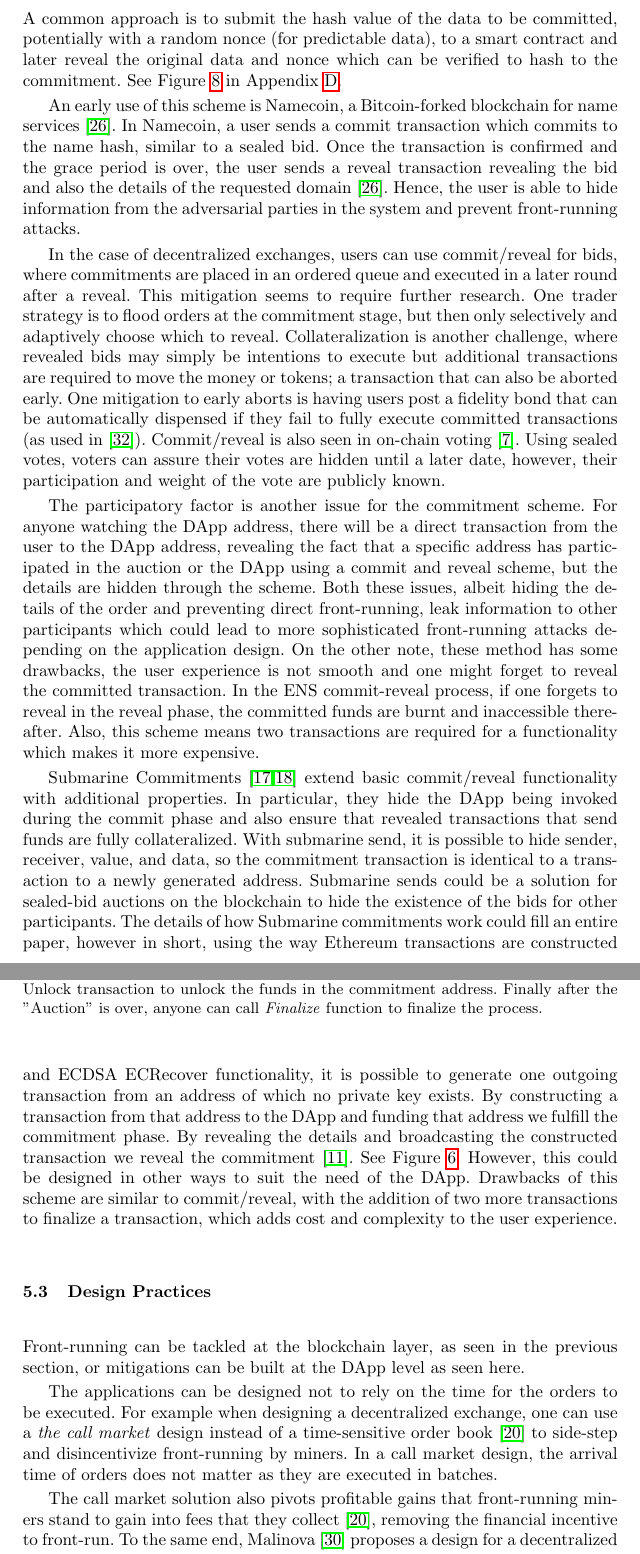
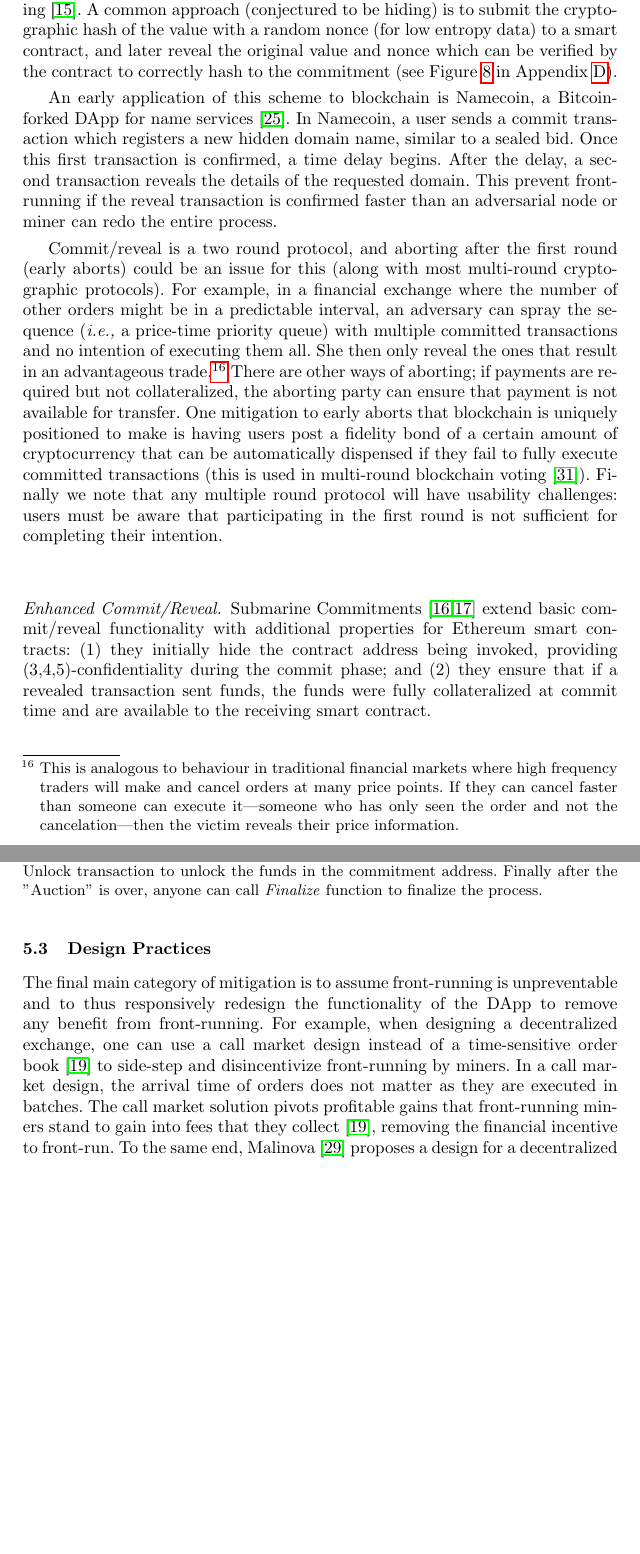
Before and after one commit to MadibaGroup/2018-Dolunay, a LaTeX paper (frontrunning/Latex/main.tex, which reads frontrunning/Latex/sections/paper.tex): two parts of pages 14 and 15 of 20 before the commit and two parts of pages 14 and 15 of 19 after it, joined at a grey line, cut so that both start at the same text, the shorter picture padded with empty space. Compiled offline with pdfLaTeX.

Commit message:
more updates

```diff
--- a/frontrunning/Latex/sections/paper.tex
+++ b/frontrunning/Latex/sections/paper.tex
@@ -208,33 +207,34 @@ While confidentiality appears insufficient for solving domain name front-running
 
-A commitment scheme is a cryptographic primitive that enables one to commit to a value (\eg a statement, document, data, \etc) while keeping it a secret, and then open it (and only it) at a later time of the committer's choosing~\cite{brassard1988minimum}. A common approach is to submit the hash value of the data to be committed, potentially with a random nonce (for predictable data), to a smart contract and later reveal the original data and nonce which can be verified to hash to the commitment. See Figure~\ref{fig:commitReveal} in Appendix~\ref{app:cr}.
+Recall that a commitment scheme enables one to commit to a digital value (\eg a statement, transaction, data, \etc) while keeping it a secret (\textit{hiding}), and then open it (and only it: \textit{binding}) at a later time of the committer's choosing~\cite{brassard1988minimum}. A common approach (conjectured to be hiding) is to submit the cryptographic hash of the value with a random nonce (for low entropy data) to a smart contract, and later reveal the original value and nonce which can be verified by the contract to correctly hash to the commitment (see Figure~\ref{fig:commitReveal} in Appendix~\ref{app:cr}).
 
-An early use of this scheme is Namecoin, a Bitcoin-forked blockchain for name services~\cite{kalodner2015empirical}. In Namecoin, a user sends a commit transaction which commits to the name hash, similar to a sealed bid. Once the transaction is confirmed and the grace period is over, the user sends a reveal transaction revealing the bid and also the details of the requested domain~\cite{kalodner2015empirical}. Hence, the user is able to hide information from the adversarial parties in the system and prevent front-running attacks.
+An early application of this scheme to blockchain is Namecoin, a Bitcoin-forked DApp for name services~\cite{kalodner2015empirical}. In Namecoin, a user sends a commit transaction which registers a new hidden domain name, similar to a sealed bid. Once this first transaction is confirmed, a time delay begins. After the delay, a second transaction reveals the details of the requested domain. This prevent front-running if the reveal transaction is confirmed faster than an adversarial node or miner can redo the entire process.
 
-In the case of decentralized exchanges, users can use commit/reveal for bids, where commitments are placed in an ordered queue and executed in a later round after a reveal. This mitigation seems to require further research. One trader strategy is to flood orders at the commitment stage, but then only selectively and adaptively choose which to reveal. Collateralization is another challenge, where revealed bids may simply be intentions to execute but additional transactions are required to move the money or tokens; a transaction that can also be aborted early. One mitigation to early aborts is having users post a fidelity bond that can be automatically dispensed if they fail to fully execute committed transactions (as used in~\cite{mccorry2017smart}). Commit/reveal is also seen in on-chain voting~\cite{adChainPLCRVoting}. Using sealed votes, voters can assure their votes are hidden until a later date, however, their participation and weight of the vote are publicly known.
+Commit/reveal is a two round protocol, and aborting after the first round (early aborts) could be an issue for this (along with most multi-round cryptographic protocols). For example, in a financial exchange where the number of other orders might be in a predictable interval, an adversary can spray the sequence (\ie a price-time priority queue) with multiple committed transactions and no intention of executing them all. She then only reveal the ones that result in an advantageous trade.\footnote{This is analogous to behaviour in traditional financial markets where high frequency traders will make and cancel orders at many price points. If they can cancel faster than someone can execute it---someone who has only seen the order and not the cancelation---then the victim reveals their price information.} There are other ways of aborting; if payments are required but not collateralized, the aborting party can ensure that payment is not available for transfer. One mitigation to early aborts that blockchain is uniquely positioned to make is having users post a fidelity bond of a certain amount of cryptocurrency that can be automatically dispensed if they fail to fully execute committed transactions (this is used in multi-round blockchain voting~\cite{mccorry2017smart}). Finally we note that any multiple round protocol will have usability challenges: users must be aware that participating in the first round is not sufficient for completing their intention.
 
-The participatory factor is another issue for the commitment scheme. For anyone watching the DApp address, there will be a direct transaction from the user to the DApp address, revealing the fact that a specific address has participated in the auction or the DApp using a commit and reveal scheme, but the details are hidden through the scheme. Both these issues, albeit hiding the details of the order and preventing direct front-running, leak information to other participants which could lead to more sophisticated front-running attacks depending on the application design. On the other note, these method has some drawbacks, the user experience is not smooth and one might forget to reveal the committed transaction. In the ENS commit-reveal process, if one forgets to reveal in the reveal phase, the committed funds are burnt and inaccessible thereafter. Also, this scheme means two transactions are required for a functionality which makes it more expensive.
+% Jeremy: doesn't seem related to front-running
+%Commit/reveal is also seen in on-chain voting~\cite{adChainPLCRVoting}. Using sealed votes, voters can assure their votes are hidden until a later date, however, their participation and weight of the vote are publicly known.
+
+% Jeremy: moved up to confidentiality as this is not specific to commit/reveal but applicable to any mitigation
+%The participatory factor is another issue for the commitment scheme. For anyone watching the DApp address, there will be a direct transaction from the user to the DApp address, revealing the fact that a specific address has participated in the auction or the DApp using a commit and reveal scheme, but the details are hidden through the scheme. Both these issues, albeit hiding the details of the order and preventing direct front-running, leak information to other participants which could lead to more sophisticated front-running attacks depending on the application design. On the other note, these method has some drawbacks, the user experience is not smooth and one might forget to reveal the committed transaction. In the ENS commit-reveal process, if one forgets to reveal in the reveal phase, the committed funds are burnt and inaccessible thereafter. Also, this scheme means two transactions are required for a functionality which makes it more expensive.
 
 \begin{figure}[t]
 \centering
 \includegraphics[width=0.5\linewidth]{figures/LibSubmarine.png}
-\caption{ Submarine Send~\cite{libsubmarine}. User generates an \textit{Unlock} transaction from which the commitment address is retrieved. By funding the \textit{commitment address}, user is committed to the unlock transaction. After the commitment transaction, in the reveal phase, user sends the \textit{reveal transaction} to the DApp and then after she can broadcast the Unlock transaction to unlock the funds in the commitment address. Finally after the "Auction'' is over, anyone can call \textit{Finalize} function to finalize the process.  \label{fig:LibSubmarine}}
+\caption{Submarine Send~\cite{libsubmarine}. User generates an \textit{Unlock} transaction from which the commitment address is retrieved. By funding the \textit{commitment address}, user is committed to the unlock transaction. After the commitment transaction, in the reveal phase, user sends the \textit{reveal transaction} to the DApp and then after she can broadcast the Unlock transaction to unlock the funds in the commitment address. Finally after the "Auction'' is over, anyone can call \textit{Finalize} function to finalize the process.  \label{fig:LibSubmarine}}
 \end{figure}
 %https://www.lucidchart.com/invitations/accept/3a259b74-1162-4fb5-8023-eb0311018295
 
-Submarine Commitments~\cite{breidenbach2018enter,submarinesendHD} extend basic commit/reveal functionality with additional properties. In particular, they hide the DApp being invoked during the commit phase and also ensure that revealed transactions that send funds are fully collateralized. With submarine send, it is possible to hide sender, receiver, value, and data, so the commitment transaction is identical to a transaction to a newly generated address. Submarine sends could be a solution for sealed-bid auctions on the blockchain to hide the existence of the bids for other participants. The details of how Submarine commitments work could fill an entire paper, however in short, using the way Ethereum transactions are constructed and ECDSA ECRecover functionality, it is possible to generate one outgoing transaction from an address of which no private key exists. By constructing a transaction from that address to the DApp and funding that address we fulfill the commitment phase. By revealing the details and broadcasting the constructed transaction we reveal the commitment~\cite{libsubmarine}. See Figure~\ref{fig:LibSubmarine}. However, this could be designed in other ways to suit the need of the DApp. Drawbacks of this scheme are similar to commit/reveal, with the addition of two more transactions to finalize a transaction, which adds cost and complexity to the user experience.
+\paragraph{Enhanced Commit/Reveal.} Submarine Commitments~\cite{breidenbach2018enter,submarinesendHD} extend basic commit/reveal functionality with additional properties for Ethereum smart contracts: (1) they initially hide the contract address being invoked, providing (3,4,5)-confidentiality during the commit phase; and (2) they ensure that if a revealed transaction sent funds, the funds were fully collateralized at commit time and are available to the receiving smart contract.
+
+% Jeremy: Merge this into the caption so there is one stand-alone description
+%With submarine send, it is possible to hide sender, receiver, value, and data, so the commitment transaction is identical to a transaction to a newly generated address. Submarine sends could be a solution for sealed-bid auctions on the blockchain to hide the existence of the bids for other participants. The details of how Submarine commitments work could fill an entire paper, however in short, using the way Ethereum transactions are constructed and ECDSA ECRecover functionality, it is possible to generate one outgoing transaction from an address of which no private key exists. By constructing a transaction from that address to the DApp and funding that address we fulfill the commitment phase. By revealing the details and broadcasting the constructed transaction we reveal the commitment~\cite{libsubmarine}. See Figure~\ref{fig:LibSubmarine}. However, this could be designed in other ways to suit the need of the DApp. Drawbacks of this scheme are similar to commit/reveal, with the addition of two more transactions to finalize a transaction, which adds cost and complexity to the user experience.
 
 \subsection{Design Practices}
 
-Front-running can be tackled at the blockchain layer, as seen in the previous section, or mitigations can be built at the DApp level as seen here.
-
-The applications can be designed not to rely on the time for the orders to be executed. For example when designing a decentralized exchange, one can use a \emph{the call market} design instead of a time-sensitive order book~\cite{clark2014decentralizing} to side-step and disincentivize front-running by miners. In a call market design, the arrival time of orders does not matter as they are executed in batches.
-
-The call market solution also pivots profitable gains that front-running miners stand to gain into fees that they collect~\cite{clark2014decentralizing}, removing the financial incentive to front-run. To the same end, Malinova~\cite{malinova2017market} proposes a design for a decentralized exchange which uses economic models in their trading market design to make front-running expensive and more costly than profitable. They split big investments into smaller ones using intermediaries --liquidity demander-- and liquidity providers to achieve this.
+The final main category of mitigation is to assume front-running is unpreventable and to thus responsively redesign the functionality of the DApp to remove any benefit from front-running. For example, when designing a decentralized exchange, one can use a call market design instead of a time-sensitive order book~\cite{clark2014decentralizing} to side-step and disincentivize front-running by miners. In a call market design, the arrival time of orders does not matter as they are executed in batches. The call market solution pivots profitable gains that front-running miners stand to gain into fees that they collect~\cite{clark2014decentralizing}, removing the financial incentive to front-run. To the same end, Malinova~\cite{malinova2017market} proposes a design for a decentralized exchange which uses economic models in their trading market design to make front-running expensive and more costly than profitable. They split big investments into smaller ones using intermediaries --liquidity demander-- and liquidity providers to achieve this.
 
 % one solution could be to remove multiple actors, meaning that on each "play" (order), the smart contract would be the market maker. it does not matter if there are multiple similar orders. similar to PoC of Velocity~\cite{eskandari2017feasibility}. Although there are other concerns about this specific design but not for front-running.
-
 %TODO: inline talk about what these solutions are good for and if they fit Status ICO
-
 
 % = = = = = = = = = = = = = = = = = = = = = = = = = = %
 % = = = Conc
```
Also changed, not shown: frontrunning/Latex/sections/paper.tex (7 more changed lines).
